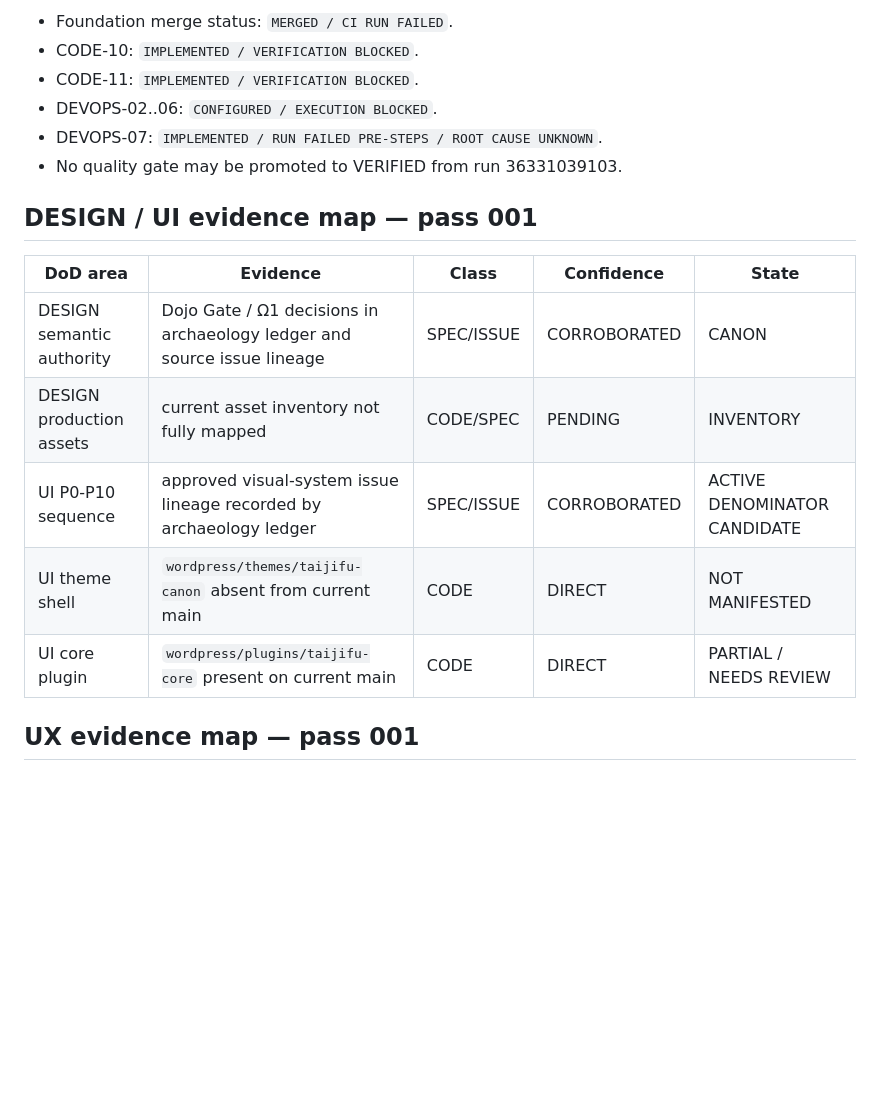
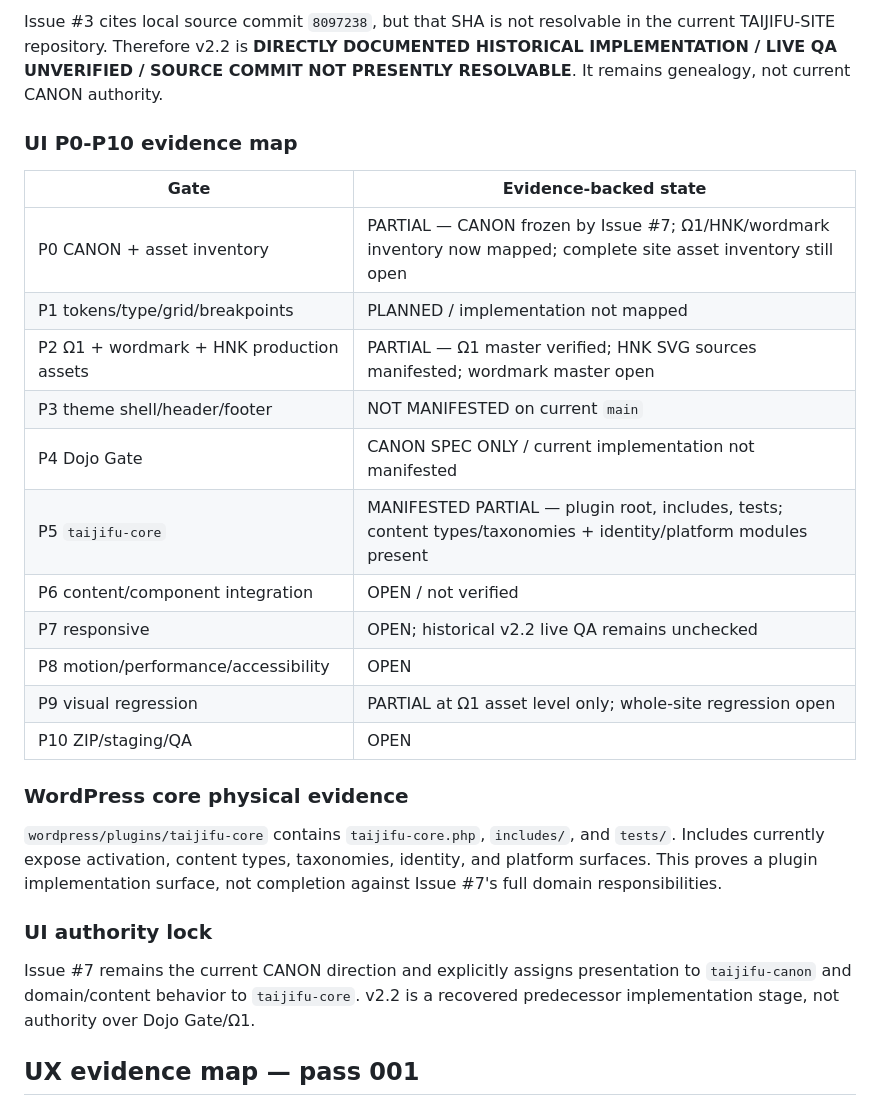
Before and after one commit to tehknesolutions/TAIJIFU-SITE, a Markdown page: docs/project/TAIJIFU-EVIDENCE-MAP-v0.1.md, the part around one of its changes. GitHub-like rendering; blank space fills up the shorter version.

Commit message:
docs(tpt): map design ui assets and v2.2 genealogy

```diff
--- a/docs/project/TAIJIFU-EVIDENCE-MAP-v0.1.md
+++ b/docs/project/TAIJIFU-EVIDENCE-MAP-v0.1.md
@@ -69,19 +79,26 @@ The approximately four-second run duration, empty step set, and unavailable log
 
-- Foundation merge status: `MERGED / CI RUN FAILED`.
-- CODE-10: `IMPLEMENTED / VERIFICATION BLOCKED`.
-- CODE-11: `IMPLEMENTED / VERIFICATION BLOCKED`.
-- DEVOPS-02..06: `CONFIGURED / EXECUTION BLOCKED`.
-- DEVOPS-07: `IMPLEMENTED / RUN FAILED PRE-STEPS / ROOT CAUSE UNKNOWN`.
-- No quality gate may be promoted to VERIFIED from run 36331039103.
+Issue #3 cites local source commit `8097238`, but that SHA is not resolvable in the current TAIJIFU-SITE repository. Therefore v2.2 is **DIRECTLY DOCUMENTED HISTORICAL IMPLEMENTATION / LIVE QA UNVERIFIED / SOURCE COMMIT NOT PRESENTLY RESOLVABLE**. It remains genealogy, not current CANON authority.
 
-## DESIGN / UI evidence map — pass 001
-| DoD area | Evidence | Class | Confidence | State |
-|---|---|---|---|---|
-| DESIGN semantic authority | Dojo Gate / Ω1 decisions in archaeology ledger and source issue lineage | SPEC/ISSUE | CORROBORATED | CANON |
-| DESIGN production assets | current asset inventory not fully mapped | CODE/SPEC | PENDING | INVENTORY |
-| UI P0-P10 sequence | approved visual-system issue lineage recorded by archaeology ledger | SPEC/ISSUE | CORROBORATED | ACTIVE DENOMINATOR CANDIDATE |
-| UI theme shell | `wordpress/themes/taijifu-canon` absent from current main | CODE | DIRECT | NOT MANIFESTED |
-| UI core plugin | `wordpress/plugins/taijifu-core` present on current main | CODE | DIRECT | PARTIAL / NEEDS REVIEW |
+### UI P0-P10 evidence map
+| Gate | Evidence-backed state |
+|---|---|
+| P0 CANON + asset inventory | PARTIAL — CANON frozen by Issue #7; Ω1/HNK/wordmark inventory now mapped; complete site asset inventory still open |
+| P1 tokens/type/grid/breakpoints | PLANNED / implementation not mapped |
+| P2 Ω1 + wordmark + HNK production assets | PARTIAL — Ω1 master verified; HNK SVG sources manifested; wordmark master open |
+| P3 theme shell/header/footer | NOT MANIFESTED on current `main` |
+| P4 Dojo Gate | CANON SPEC ONLY / current implementation not manifested |
+| P5 `taijifu-core` | MANIFESTED PARTIAL — plugin root, includes, tests; content types/taxonomies + identity/platform modules present |
+| P6 content/component integration | OPEN / not verified |
+| P7 responsive | OPEN; historical v2.2 live QA remains unchecked |
+| P8 motion/performance/accessibility | OPEN |
+| P9 visual regression | PARTIAL at Ω1 asset level only; whole-site regression open |
+| P10 ZIP/staging/QA | OPEN |
+
+### WordPress core physical evidence
+`wordpress/plugins/taijifu-core` contains `taijifu-core.php`, `includes/`, and `tests/`. Includes currently expose activation, content types, taxonomies, identity, and platform surfaces. This proves a plugin implementation surface, not completion against Issue #7's full domain responsibilities.
+
+### UI authority lock
+Issue #7 remains the current CANON direction and explicitly assigns presentation to `taijifu-canon` and domain/content behavior to `taijifu-core`. v2.2 is a recovered predecessor implementation stage, not authority over Dojo Gate/Ω1.
 
 ## UX evidence map — pass 001
 Current project archaeology identifies approved/specified personalized-training flows and Foundation support for adaptive dashboard context. Direct source-to-row mapping remains incomplete for the full UX denominator, especially navigation, onboarding, failure states and usability validation.
```
Also changed, not shown: other parts of docs/project/TAIJIFU-EVIDENCE-MAP-v0.1.md (+36 -25 lines).
